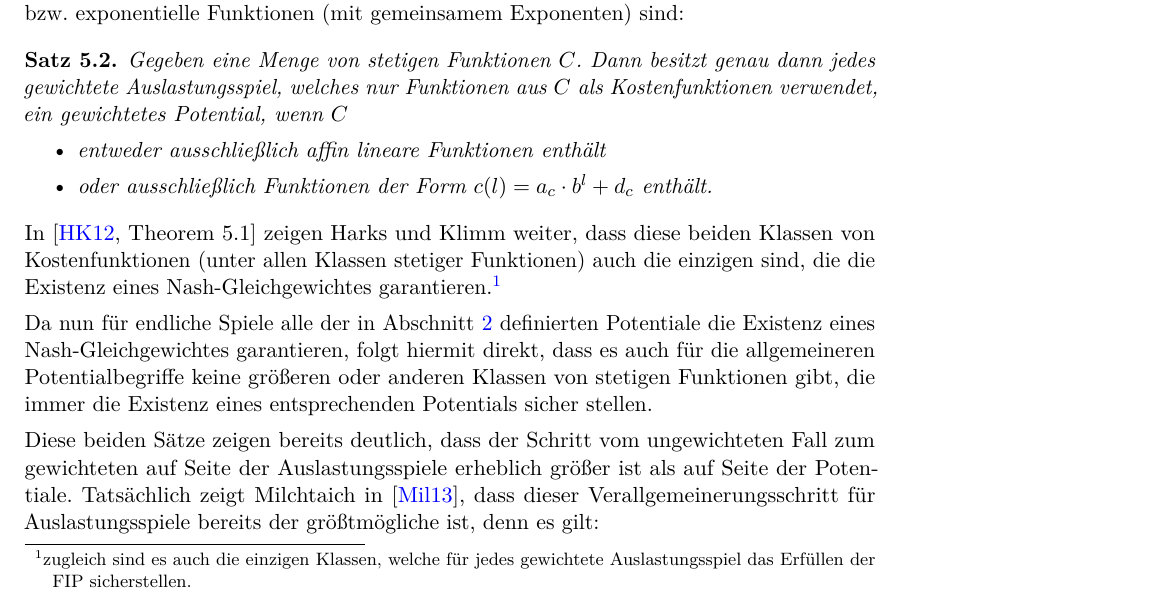
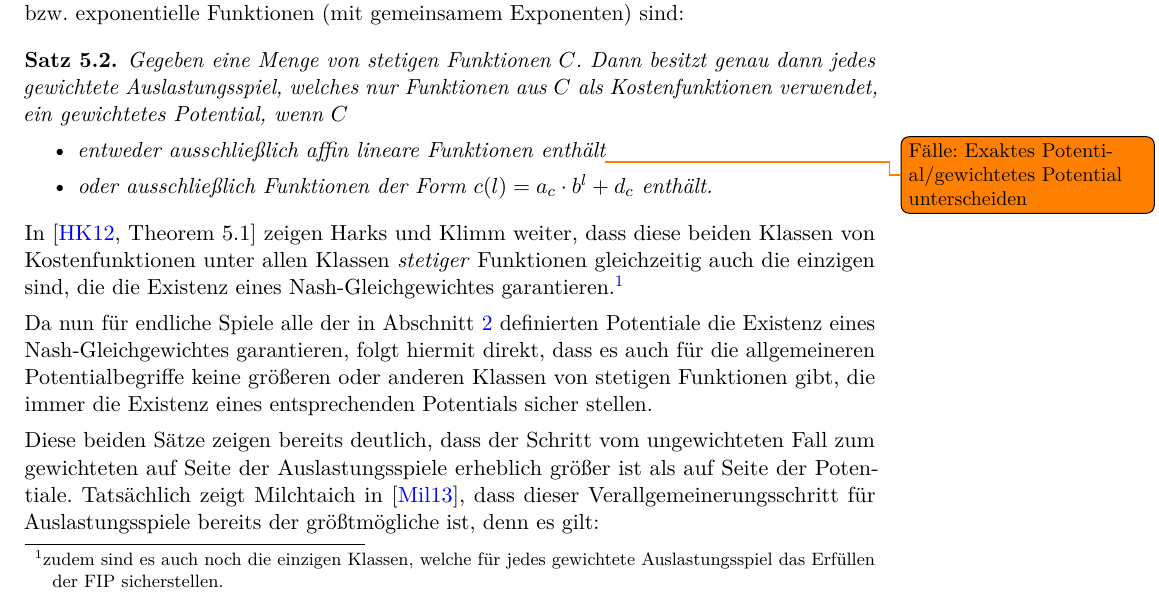
Before and after one commit to GraffL/Masterarbeit, a LaTeX document (Arbeit/Masterarbeit.tex, which reads Arbeit/Auslastungsspiele.tex): part of page 19 of 24, cut so that both start at the same text. Compiled offline with pdfLaTeX.

```diff
--- a/Arbeit/Auslastungsspiele.tex
+++ b/Arbeit/Auslastungsspiele.tex
@@ -20,12 +20,12 @@
 \begin{satz}\label{satz:CharExGewPotinWCG}
 	Gegeben eine Menge von stetigen Funktionen $C$. Dann besitzt genau dann jedes gewichtete Auslastungsspiel, welches nur Funktionen aus $C$ als Kostenfunktionen verwendet, ein gewichtetes Potential, wenn $C$
 	\begin{itemize}
-		\item entweder ausschließlich affin lineare Funktionen enthält
+		\item entweder ausschließlich affin lineare Funktionen enthält\todo{Fälle: Exaktes Potential/gewichtetes Potential unterscheiden}
 		\item oder ausschließlich Funktionen der Form $c(l) = a_c\cdot b^l + d_c$ enthält.
 	\end{itemize}
 \end{satz}
 
-In \cite[Theorem 5.1]{CharExNGinWCG} zeigen \citeauthor{CharExNGinWCG} weiter, dass diese beiden Klassen von Kostenfunktionen (unter allen Klassen stetiger Funktionen) auch die einzigen sind, die die Existenz eines Nash-Gleichgewichtes garantieren.\footnote{zugleich sind es auch die einzigen Klassen, welche für jedes gewichtete Auslastungsspiel das Erfüllen der FIP sicherstellen.}
+In \cite[Theorem 5.1]{CharExNGinWCG} zeigen \citeauthor{CharExNGinWCG} weiter, dass diese beiden Klassen von Kostenfunktionen unter allen Klassen \emph{stetiger} Funktionen gleichzeitig auch die einzigen sind, die die Existenz eines Nash-Gleichgewichtes garantieren.\footnote{zudem sind es auch noch die einzigen Klassen, welche für jedes gewichtete Auslastungsspiel das Erfüllen der FIP sicherstellen.}
 
 Da nun für endliche Spiele alle der in \Cref{sec:Potentiale} definierten Potentiale die Existenz eines Nash-Gleichgewichtes garantieren, folgt hiermit direkt, dass es auch für die allgemeineren Potentialbegriffe keine größeren oder anderen Klassen von stetigen Funktionen gibt, die immer die Existenz eines entsprechenden Potentials sicher stellen.
 
```
Also changed, not shown: Arbeit/Masterarbeit.pdf, Bilder/EulerDiagramm.pdf (renamed from Bilder/VennDiagramm.pdf), Bilder/EulerDiagramm.svg (renamed from Bilder/VennDiagramm.svg), Arbeit/Auslastungsspiele.tex (2 more changed lines).
